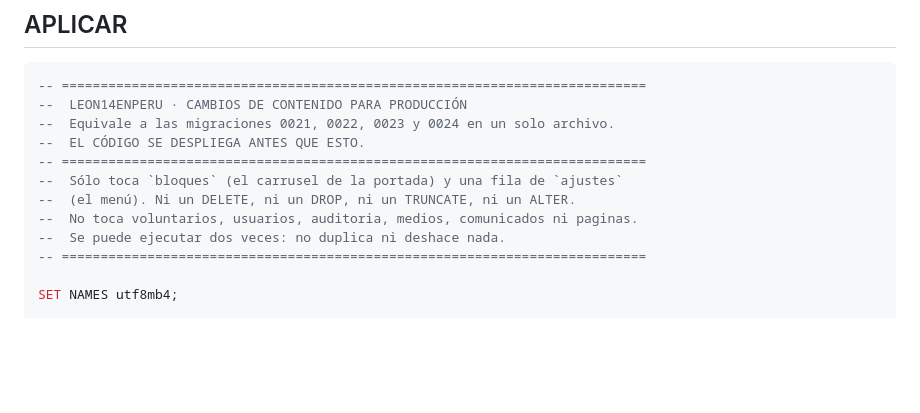
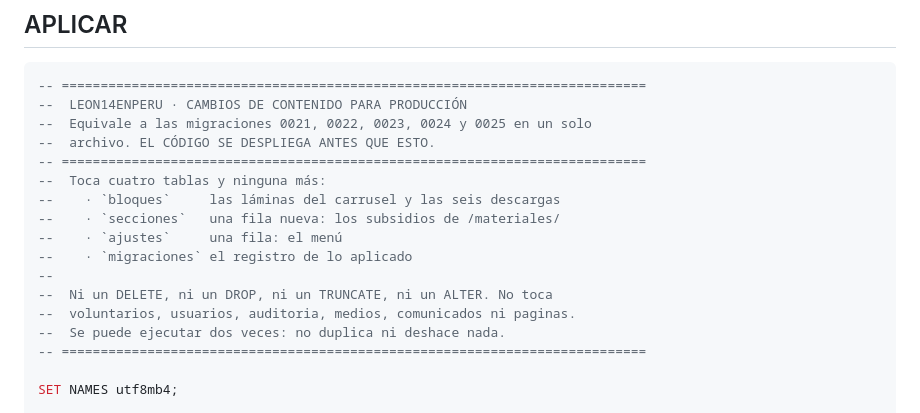
Before and after one commit to GeorgeBellota/Leon14enperu, a Markdown page: documentacion/DESPLIEGUE-CAMBIOS-CLIENTE.md, the part around the change. Drawn GitHub-style; blank space fills up the shorter version.

Commit message:
docs: el encabezado del SQL nombra las tablas reales
Decía «0021 a 0024» y que sólo tocaba bloques y ajustes; con la 0025
también crea una sección.

Co-Authored-By: Claude Opus 5 (1M context) <noreply@anthropic.com>

````diff
--- a/documentacion/DESPLIEGUE-CAMBIOS-CLIENTE.md
+++ b/documentacion/DESPLIEGUE-CAMBIOS-CLIENTE.md
@@ -105,12 +105,17 @@ ubigeo, ni el cifrado—, pero la prueba se hace igual.
 ```sql
 -- ===========================================================================
 --  LEON14ENPERU · CAMBIOS DE CONTENIDO PARA PRODUCCIÓN
---  Equivale a las migraciones 0021, 0022, 0023 y 0024 en un solo archivo.
---  EL CÓDIGO SE DESPLIEGA ANTES QUE ESTO.
+--  Equivale a las migraciones 0021, 0022, 0023, 0024 y 0025 en un solo
+--  archivo. EL CÓDIGO SE DESPLIEGA ANTES QUE ESTO.
 -- ===========================================================================
---  Sólo toca `bloques` (el carrusel de la portada) y una fila de `ajustes`
---  (el menú). Ni un DELETE, ni un DROP, ni un TRUNCATE, ni un ALTER.
---  No toca voluntarios, usuarios, auditoria, medios, comunicados ni paginas.
+--  Toca cuatro tablas y ninguna más:
+--    · `bloques`     las láminas del carrusel y las seis descargas
+--    · `secciones`   una fila nueva: los subsidios de /materiales/
+--    · `ajustes`     una fila: el menú
+--    · `migraciones` el registro de lo aplicado
+--
+--  Ni un DELETE, ni un DROP, ni un TRUNCATE, ni un ALTER. No toca
+--  voluntarios, usuarios, auditoria, medios, comunicados ni paginas.
 --  Se puede ejecutar dos veces: no duplica ni deshace nada.
 -- ===========================================================================
 
````
